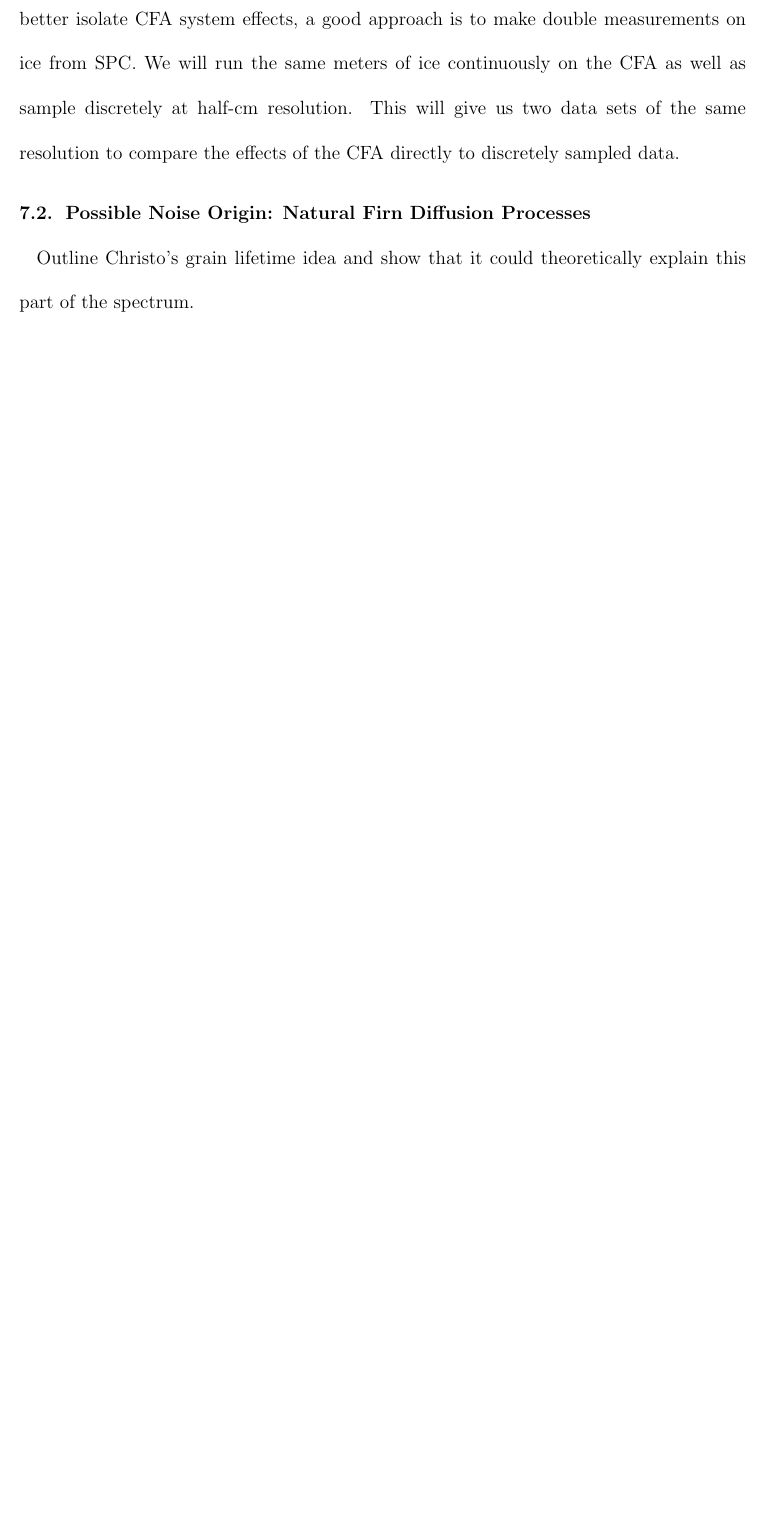
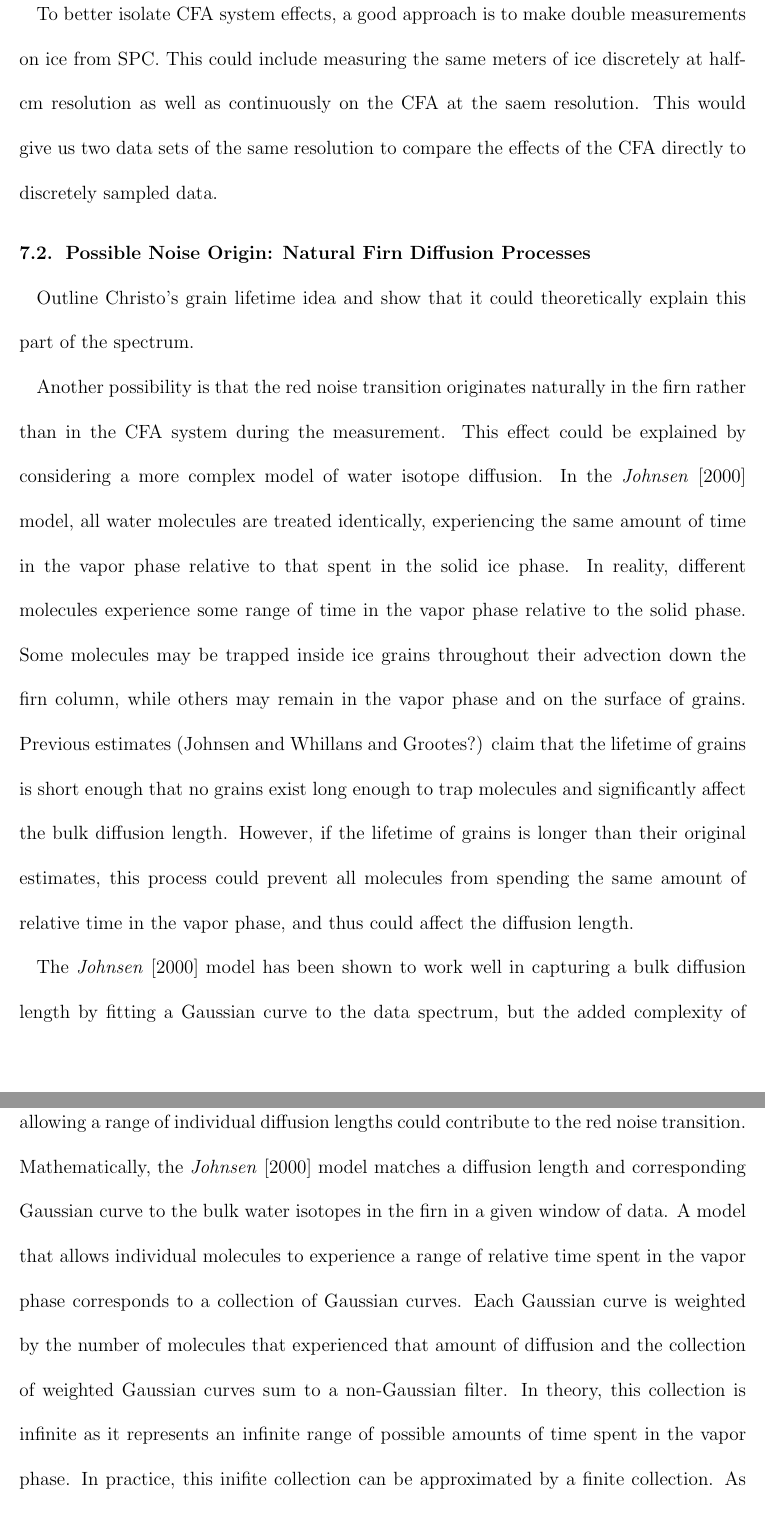
Before and after one commit to emmakahle/spectra_paper, a LaTeX document (cfa_diffusion.tex): part of page 15 of 39 before the commit and two parts of pages 15 and 16 of 41 after it, the two joined at a grey line, cut so that both start at the same text, the shorter picture padded with empty space. Compiled offline with LaTeX, dvips and Ghostscript.

Commit message:
added application and grain lifetime sections

```diff
--- a/cfa_diffusion.tex
+++ b/cfa_diffusion.tex
@@ -356,9 +356,12 @@ Errors in depth registration within the CFA system could produce noise in this f
 
 Figure \ref{sigma2} demonstrates the variability through the core of the diffusion length associated with the second Gaussian. The CFA system remains constant through the analysis of the entire core, and thus any effects solely due to the system would be expected to remain constant as well. This reasoning suggests that, according to Figure \ref{sigma2}, there is a significant contribution from climate variation to the transition noise. However, inspection of individual spectra shows that there is an implicit dependence of the diffusion length of the second Gaussian on that of the main Gaussian. Figure \ref{sigmadependence} shows that with a greater natural diffusion length, the transition zone is shifted toward lower frequencies and thus the diffusion length of the second Gaussian is greater as well. Conversely, with a smaller natural diffusion length, the transition zone is shifted toward higher frequenices and the second Gaussian diffusion length is also smaller. Therefore the transition noise may be affected directly by climate influence on the lower frequencies in the spectrum.
 
-(Make this language less commital that we will actually do these measurements)
-To better isolate CFA system effects, a good approach is to make double measurements on ice from SPC. We will run the same meters of ice continuously on the CFA as well as sample discretely at half-cm resolution. This will give us two data sets of the same resolution to compare the effects of the CFA directly to discretely sampled data.
+To better isolate CFA system effects, a good approach is to make double measurements on ice from SPC. This could include measuring the same meters of ice discretely at half-cm resolution as well as continuously on the CFA at the saem resolution. This would give us two data sets of the same resolution to compare the effects of the CFA directly to discretely sampled data.
 
 \subsection{Possible Noise Origin: Natural Firn Diffusion Processes}
 
 Outline Christo's grain lifetime idea and show that it could theoretically explain this part of the spectrum.
+
+Another possibility is that the red noise transition originates naturally in the firn rather than in the CFA system during the measurement. This effect could be explained by considering a more complex model of water isotope diffusion. In the \citet{Johnsen2000} model, all water molecules are treated identically, experiencing the same amount of time in the vapor phase relative to that spent in the solid ice phase. In reality, different molecules experience some range of time in the vapor phase relative to the solid phase. Some molecules may be trapped inside ice grains throughout their advection down the firn column, while others may remain in the vapor phase and on the surface of grains. Previous estimates (Johnsen and Whillans and Grootes?) claim that the lifetime of grains is short enough that no grains exist long enough to trap molecules and significantly affect the bulk diffusion length. However, if the lifetime of grains is longer than their original estimates, this process could prevent all molecules from spending the same amount of relative time in the vapor phase, and thus could affect the diffusion length.
+
+The \citet{Johnsen2000} model has been shown to work well in capturing a bulk diffusion length by fitting a Gaussian curve to the data spectrum, but the added complexity of allowing a range of individual diffusion lengths could contribute to the red noise transition. Mathematically, the \citet{Johnsen2000} model matches a diffusion length and corresponding Gaussian curve to the bulk water isotopes in the firn in a given window of data. A model that allows individual molecules to experience a range of relative time spent in the vapor phase corresponds to a collection of Gaussian curves. Each Gaussian curve is weighted by the number of molecules that experienced that amount of diffusion and the collection of weighted Gaussian curves sum to a non-Gaussian filter. In theory, this collection is infinite as it represents an infinite range of possible amounts of time spent in the vapor phase. In practice, this inifite collection can be approximated by a finite collection. As shown above in the multi-function parameterization, perhaps as few as two Gaussian curves could sufficiently represent the infinite summation.
```
Also changed, not shown: cfa_diffusion.pdf, cfa_diffusion.tex (14 more changed lines), 2 other files.
